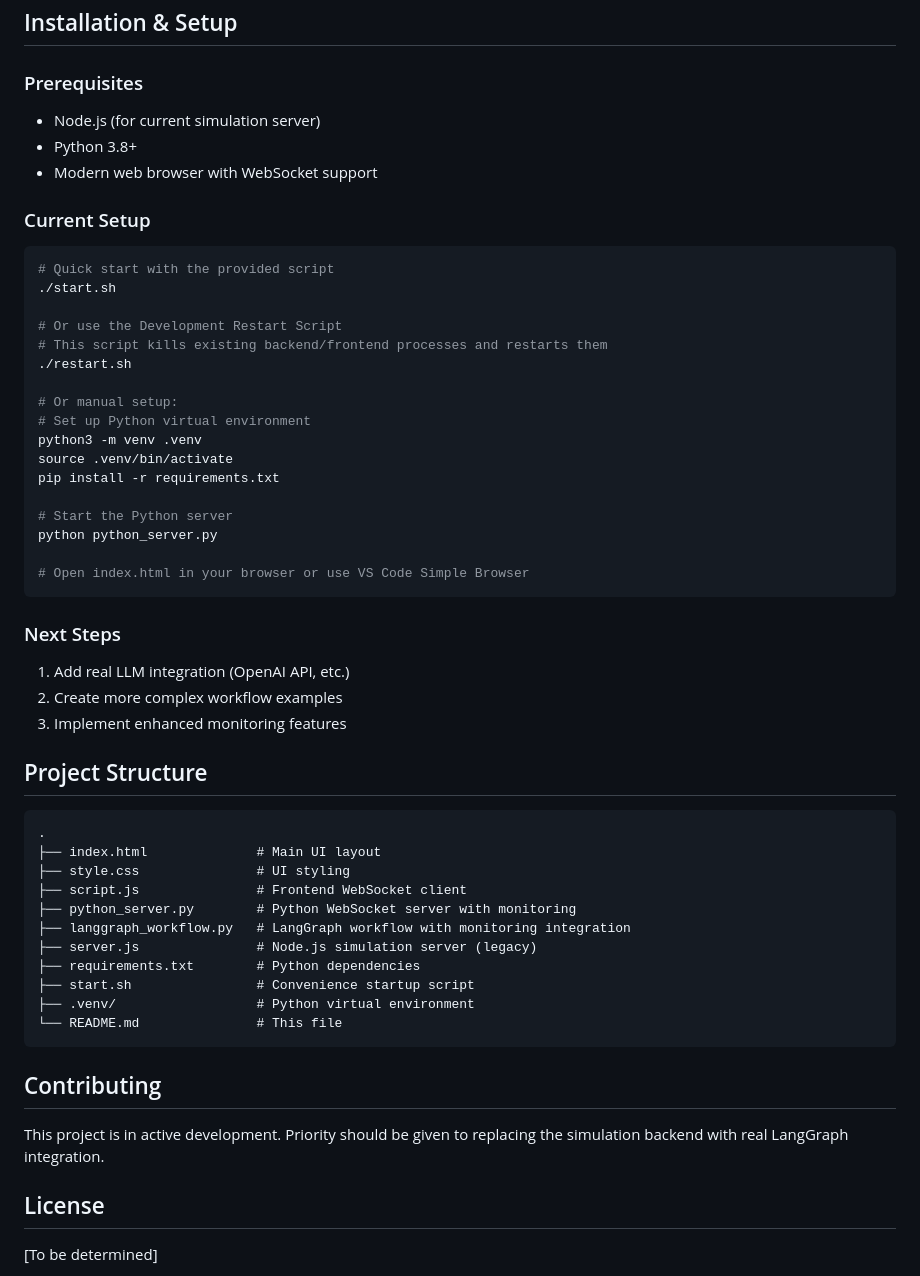
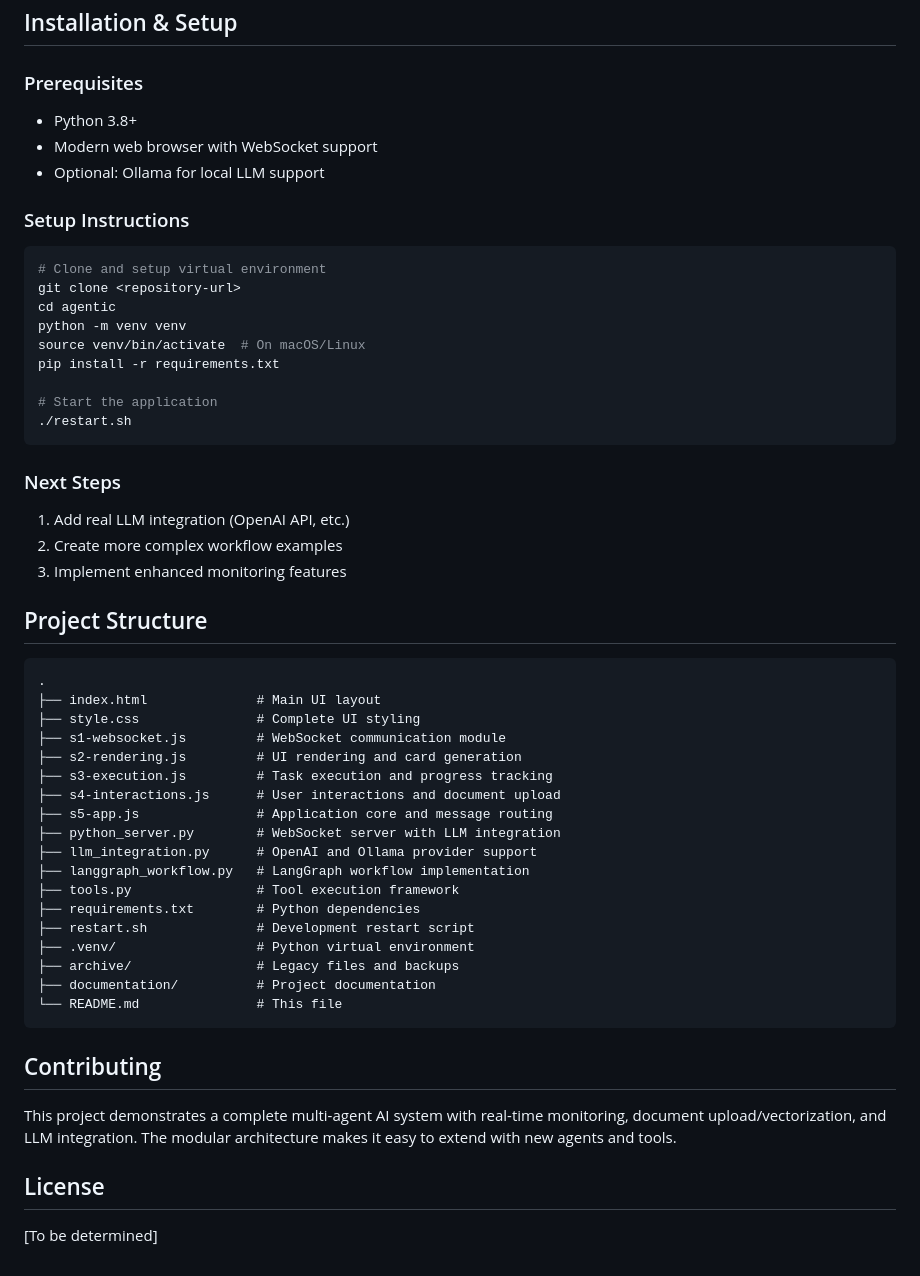
Before and after one commit to bradmonk/agentic, a Markdown page: README.md, the part around the change printed below. Rendered like a GitHub page.

Commit message:
Updated project description

````diff
--- a/README.md
+++ b/README.md
@@ -365,29 +422,21 @@ The interface is now a fully functional demo that showcases:
 ## Installation & Setup
 
 ### Prerequisites
-- Node.js (for current simulation server)
 - Python 3.8+
 - Modern web browser with WebSocket support
+- Optional: Ollama for local LLM support
 
-### Current Setup
+### Setup Instructions
 ```bash
-# Quick start with the provided script
-./start.sh
-
-# Or use the Development Restart Script
-# This script kills existing backend/frontend processes and restarts them
-./restart.sh
-
-# Or manual setup:
-# Set up Python virtual environment
-python3 -m venv .venv
-source .venv/bin/activate
+# Clone and setup virtual environment
+git clone <repository-url>
+cd agentic
+python -m venv venv
+source venv/bin/activate  # On macOS/Linux
 pip install -r requirements.txt
 
-# Start the Python server
-python python_server.py
-
-# Open index.html in your browser or use VS Code Simple Browser
+# Start the application
+./restart.sh
 ```
 
 ### Next Steps
@@ -399,20 +448,27 @@ python python_server.py
 ```
 .
 ├── index.html              # Main UI layout
-├── style.css               # UI styling
-├── script.js               # Frontend WebSocket client
-├── python_server.py        # Python WebSocket server with monitoring
-├── langgraph_workflow.py   # LangGraph workflow with monitoring integration
-├── server.js               # Node.js simulation server (legacy)
+├── style.css               # Complete UI styling
+├── s1-websocket.js         # WebSocket communication module
+├── s2-rendering.js         # UI rendering and card generation
+├── s3-execution.js         # Task execution and progress tracking
+├── s4-interactions.js      # User interactions and document upload
+├── s5-app.js               # Application core and message routing
+├── python_server.py        # WebSocket server with LLM integration
+├── llm_integration.py      # OpenAI and Ollama provider support
+├── langgraph_workflow.py   # LangGraph workflow implementation
+├── tools.py                # Tool execution framework
 ├── requirements.txt        # Python dependencies
-├── start.sh                # Convenience startup script
+├── restart.sh              # Development restart script
 ├── .venv/                  # Python virtual environment
+├── archive/                # Legacy files and backups
+├── documentation/          # Project documentation
 └── README.md               # This file
 ```
 
 ## Contributing
 
-This project is in active development. Priority should be given to replacing the simulation backend with real LangGraph integration.
+This project demonstrates a complete multi-agent AI system with real-time monitoring, document upload/vectorization, and LLM integration. The modular architecture makes it easy to extend with new agents and tools.
 
 ## License
 
````
Also changed, not shown: other parts of README.md (+90 -33 lines), docs/agentic.png (added), 1 other file.
